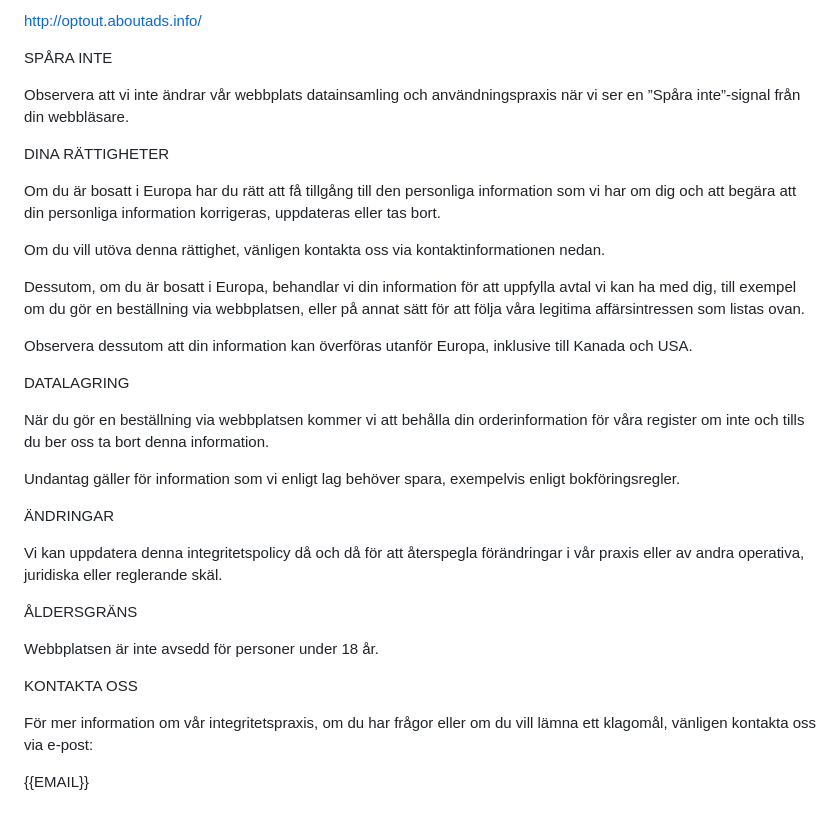
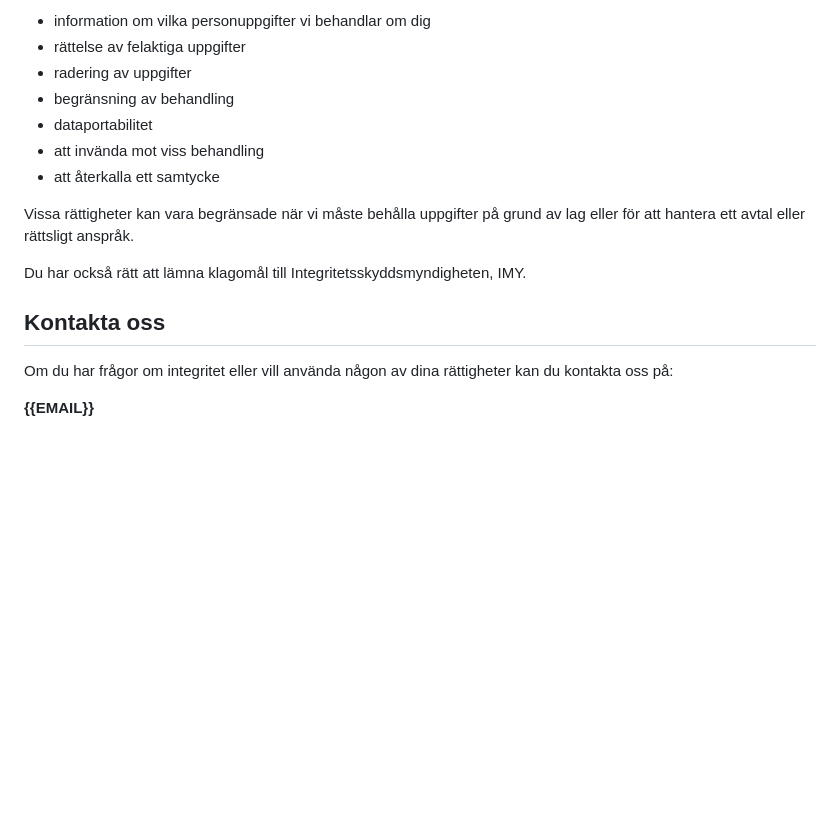
Before and after one commit to esei-melestesfay-afk/StorePageBuilder, a Markdown page: pages/integritet.md, the part around one of its changes. Drawn GitHub-style; blank space fills up the shorter version.

```diff
--- a/pages/integritet.md
+++ b/pages/integritet.md
@@ -76,36 +71,18 @@ Dessutom kan du välja bort några av dessa tjänster genom att besöka Digital
 
-[http://optout.aboutads.info/](http://optout.aboutads.info/)
+- information om vilka personuppgifter vi behandlar om dig
+- rättelse av felaktiga uppgifter
+- radering av uppgifter
+- begränsning av behandling
+- dataportabilitet
+- att invända mot viss behandling
+- att återkalla ett samtycke
 
-SPÅRA INTE
+Vissa rättigheter kan vara begränsade när vi måste behålla uppgifter på grund av lag eller för att hantera ett avtal eller rättsligt anspråk.
 
-Observera att vi inte ändrar vår webbplats datainsamling och användningspraxis när vi ser en ”Spåra inte”-signal från din webbläsare.
+Du har också rätt att lämna klagomål till Integritetsskyddsmyndigheten, IMY.
 
-DINA RÄTTIGHETER
+## Kontakta oss
 
-Om du är bosatt i Europa har du rätt att få tillgång till den personliga information som vi har om dig och att begära att din personliga information korrigeras, uppdateras eller tas bort.
+Om du har frågor om integritet eller vill använda någon av dina rättigheter kan du kontakta oss på:
 
-Om du vill utöva denna rättighet, vänligen kontakta oss via kontaktinformationen nedan.
-
-Dessutom, om du är bosatt i Europa, behandlar vi din information för att uppfylla avtal vi kan ha med dig, till exempel om du gör en beställning via webbplatsen, eller på annat sätt för att följa våra legitima affärsintressen som listas ovan.
-
-Observera dessutom att din information kan överföras utanför Europa, inklusive till Kanada och USA.
-
-DATALAGRING
-
-När du gör en beställning via webbplatsen kommer vi att behålla din orderinformation för våra register om inte och tills du ber oss ta bort denna information.
-
-Undantag gäller för information som vi enligt lag behöver spara, exempelvis enligt bokföringsregler.
-
-ÄNDRINGAR
-
-Vi kan uppdatera denna integritetspolicy då och då för att återspegla förändringar i vår praxis eller av andra operativa, juridiska eller reglerande skäl.
-
-ÅLDERSGRÄNS
-
-Webbplatsen är inte avsedd för personer under 18 år.
-
-KONTAKTA OSS
-
-För mer information om vår integritetspraxis, om du har frågor eller om du vill lämna ett klagomål, vänligen kontakta oss via e-post:
-
-{{EMAIL}}
+**{{EMAIL}}**
```
Also changed, not shown: other parts of pages/integritet.md (+41 -46 lines).
